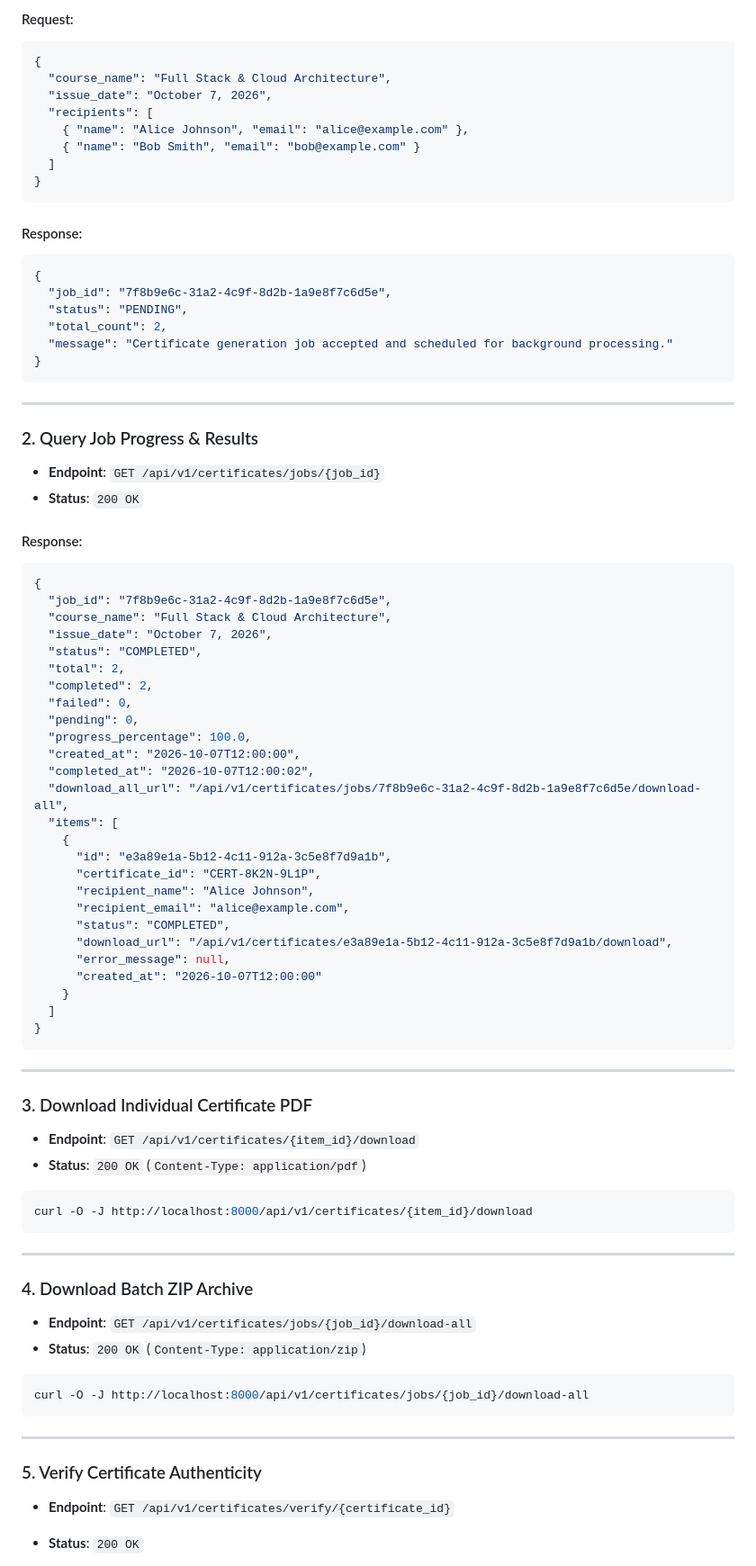
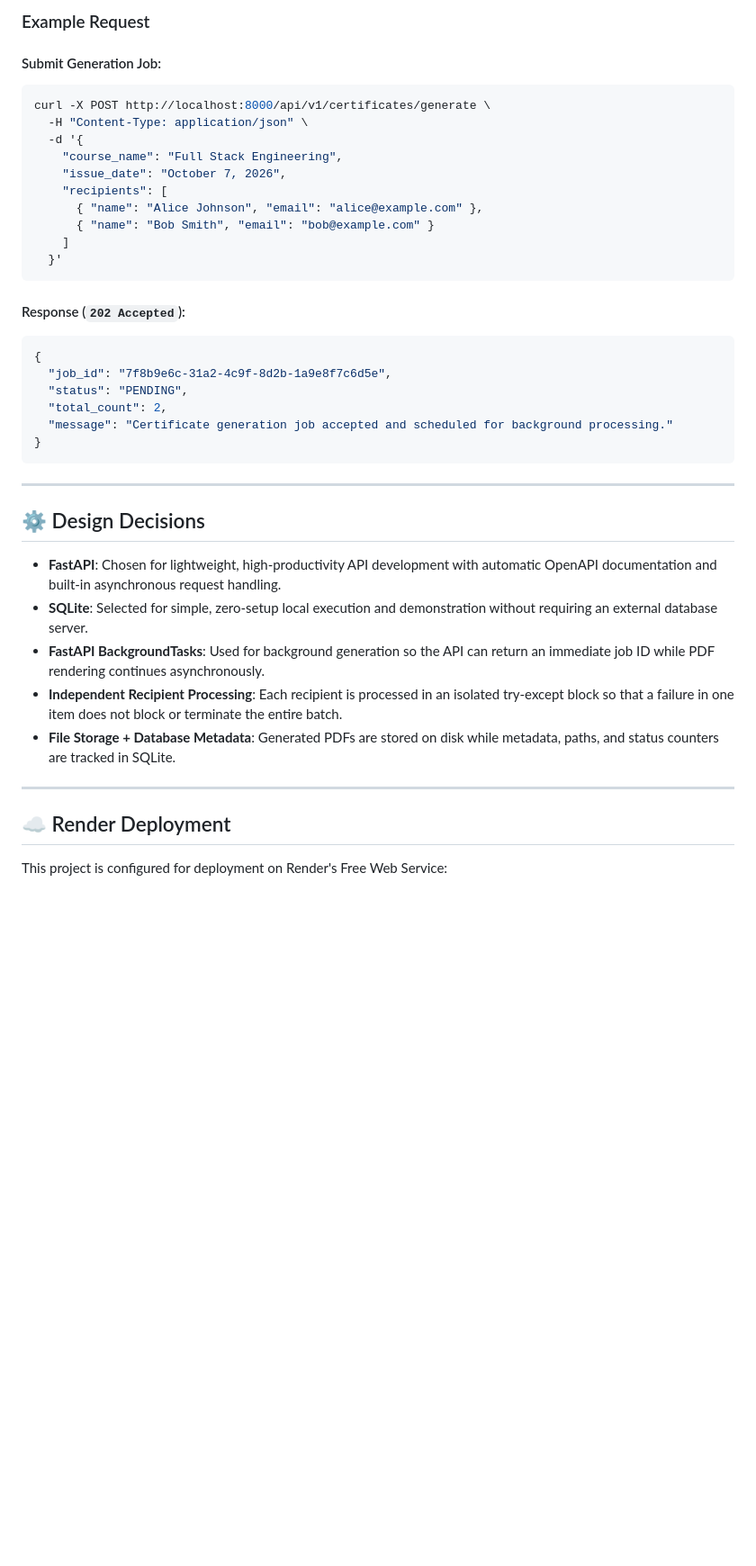
Before and after one commit to Eternity2401/Bulk-Certificate-Generator, a Markdown page: README.md, the part around one of its changes. Shown at 90% size. Drawn GitHub-style; blank space fills up the shorter version.

````diff
--- a/README.md
+++ b/README.md
@@ -271,17 +214,21 @@ python -m pytest
 
-#### Request:
-```json
-{
-  "course_name": "Full Stack & Cloud Architecture",
-  "issue_date": "October 7, 2026",
-  "recipients": [
-    { "name": "Alice Johnson", "email": "alice@example.com" },
-    { "name": "Bob Smith", "email": "bob@example.com" }
-  ]
-}
+### Example Request
+
+#### Submit Generation Job:
+```bash
+curl -X POST http://localhost:8000/api/v1/certificates/generate \
+  -H "Content-Type: application/json" \
+  -d '{
+    "course_name": "Full Stack Engineering",
+    "issue_date": "October 7, 2026",
+    "recipients": [
+      { "name": "Alice Johnson", "email": "alice@example.com" },
+      { "name": "Bob Smith", "email": "bob@example.com" }
+    ]
+  }'
 ```
 
-#### Response:
+#### Response (`202 Accepted`):
 ```json
 {
   "job_id": "7f8b9e6c-31a2-4c9f-8d2b-1a9e8f7c6d5e",
@@ -293,63 +240,17 @@ python -m pytest
 
 ---
 
-### 2. Query Job Progress & Results
-- **Endpoint**: `GET /api/v1/certificates/jobs/{job_id}`
-- **Status**: `200 OK`
+## ⚙️ Design Decisions
 
-#### Response:
-```json
-{
-  "job_id": "7f8b9e6c-31a2-4c9f-8d2b-1a9e8f7c6d5e",
-  "course_name": "Full Stack & Cloud Architecture",
-  "issue_date": "October 7, 2026",
-  "status": "COMPLETED",
-  "total": 2,
-  "completed": 2,
-  "failed": 0,
-  "pending": 0,
-  "progress_percentage": 100.0,
-  "created_at": "2026-10-07T12:00:00",
-  "completed_at": "2026-10-07T12:00:02",
-  "download_all_url": "/api/v1/certificates/jobs/7f8b9e6c-31a2-4c9f-8d2b-1a9e8f7c6d5e/download-all",
-  "items": [
-    {
-      "id": "e3a89e1a-5b12-4c11-912a-3c5e8f7d9a1b",
-      "certificate_id": "CERT-8K2N-9L1P",
-      "recipient_name": "Alice Johnson",
-      "recipient_email": "alice@example.com",
-      "status": "COMPLETED",
-      "download_url": "/api/v1/certificates/e3a89e1a-5b12-4c11-912a-3c5e8f7d9a1b/download",
-      "error_message": null,
-      "created_at": "2026-10-07T12:00:00"
-    }
-  ]
-}
-```
+- **FastAPI**: Chosen for lightweight, high-productivity API development with automatic OpenAPI documentation and built-in asynchronous request handling.
+- **SQLite**: Selected for simple, zero-setup local execution and demonstration without requiring an external database server.
+- **FastAPI BackgroundTasks**: Used for background generation so the API can return an immediate job ID while PDF rendering continues asynchronously.
+- **Independent Recipient Processing**: Each recipient is processed in an isolated try-except block so that a failure in one item does not block or terminate the entire batch.
+- **File Storage + Database Metadata**: Generated PDFs are stored on disk while metadata, paths, and status counters are tracked in SQLite.
 
 ---
 
-### 3. Download Individual Certificate PDF
-- **Endpoint**: `GET /api/v1/certificates/{item_id}/download`
-- **Status**: `200 OK` (`Content-Type: application/pdf`)
+## ☁️ Render Deployment
 
-```bash
-curl -O -J http://localhost:8000/api/v1/certificates/{item_id}/download
-```
+This project is configured for deployment on Render's Free Web Service:
 
----
-
-### 4. Download Batch ZIP Archive
-- **Endpoint**: `GET /api/v1/certificates/jobs/{job_id}/download-all`
-- **Status**: `200 OK` (`Content-Type: application/zip`)
-
-```bash
-curl -O -J http://localhost:8000/api/v1/certificates/jobs/{job_id}/download-all
-```
-
----
-
-### 5. Verify Certificate Authenticity
-- **Endpoint**: `GET /api/v1/certificates/verify/{certificate_id}`
-- **Status**: `200 OK`
-
````
Also changed, not shown: other parts of README.md (+122 -232 lines).
